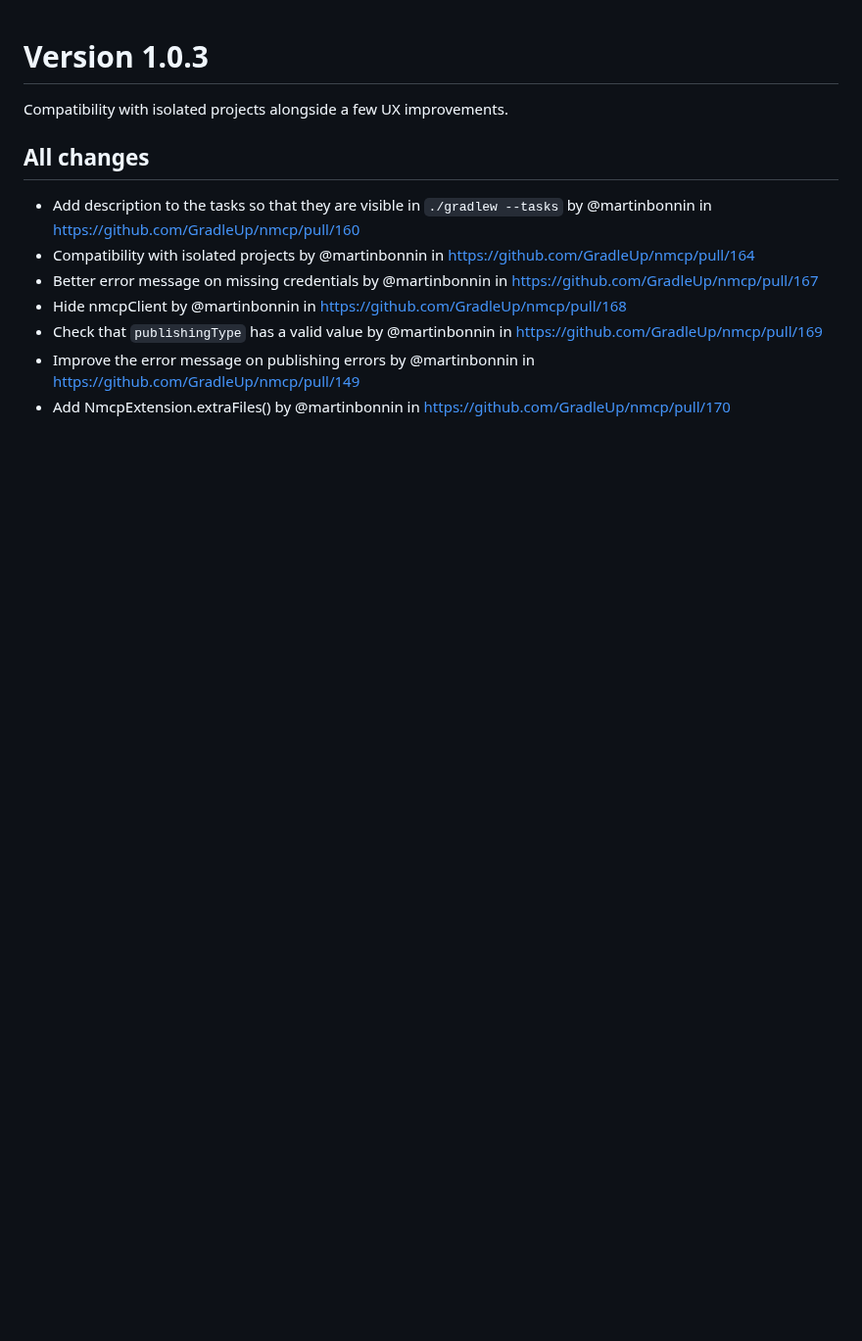
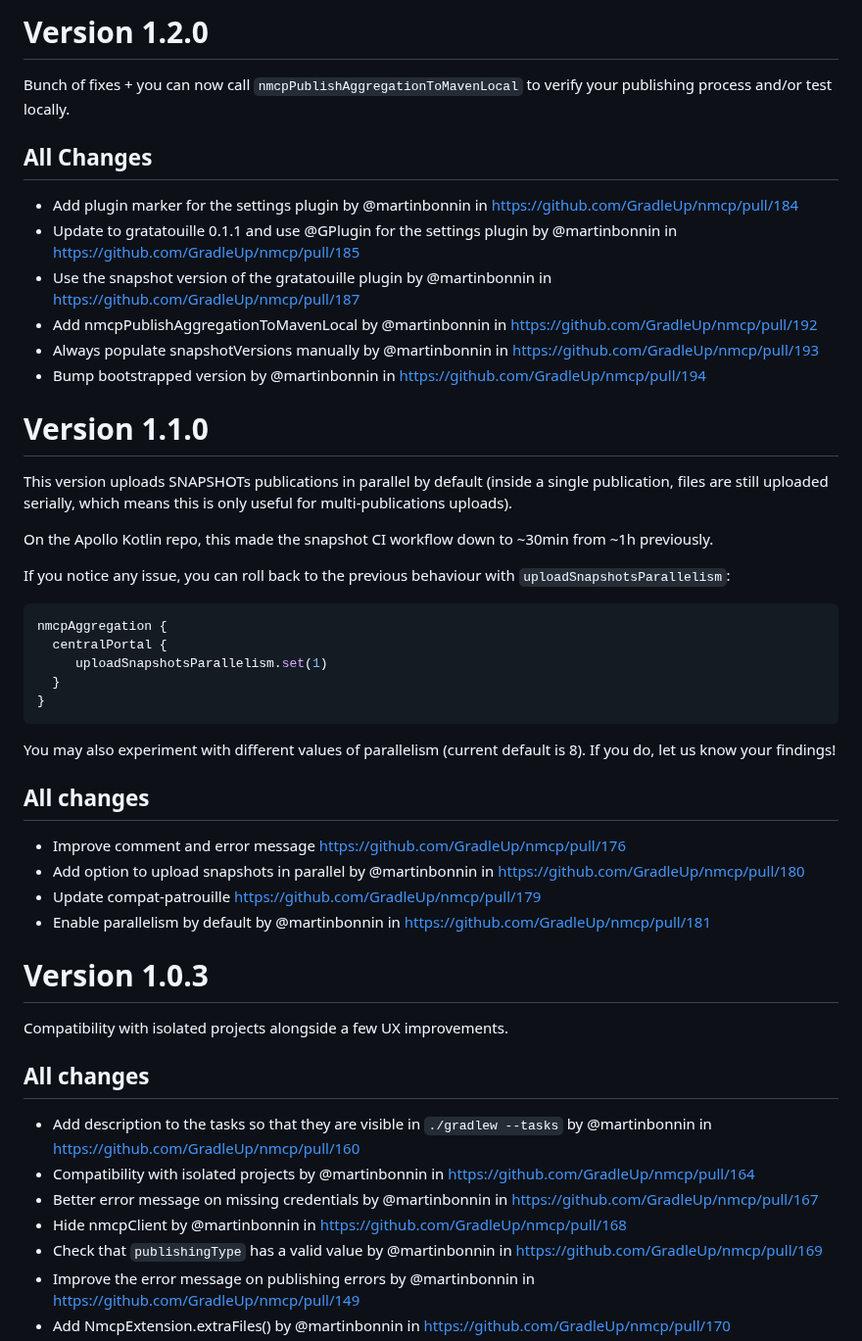
Before and after one commit to GradleUp/nmcp, a Markdown page: CHANGELOG.md, the part around the change. Shown at 98% size. GitHub-like rendering; blank space fills up the shorter version.

Commit message:
Add Changelog

````diff
--- a/CHANGELOG.md
+++ b/CHANGELOG.md
@@ -1,3 +1,40 @@
+# Version 1.2.0
+
+Bunch of fixes + you can now call `nmcpPublishAggregationToMavenLocal` to verify your publishing process and/or test locally.
+
+## All Changes
+* Add plugin marker for the settings plugin by @martinbonnin in https://github.com/GradleUp/nmcp/pull/184
+* Update to gratatouille 0.1.1 and use @GPlugin for the settings plugin by @martinbonnin in https://github.com/GradleUp/nmcp/pull/185
+* Use the snapshot version of the gratatouille plugin by @martinbonnin in https://github.com/GradleUp/nmcp/pull/187
+* Add nmcpPublishAggregationToMavenLocal by @martinbonnin in https://github.com/GradleUp/nmcp/pull/192
+* Always populate snapshotVersions manually by @martinbonnin in https://github.com/GradleUp/nmcp/pull/193
+* Bump bootstrapped version by @martinbonnin in https://github.com/GradleUp/nmcp/pull/194
+
+# Version 1.1.0
+
+This version uploads SNAPSHOTs publications in parallel by default (inside a single publication, files are still uploaded serially, which means this is only useful for multi-publications uploads).
+
+On the Apollo Kotlin repo, this made the snapshot CI workflow down to ~30min from ~1h previously.
+
+If you notice any issue, you can roll back to the previous behaviour with `uploadSnapshotsParallelism`:
+
+```kotlin
+nmcpAggregation {
+  centralPortal {
+     uploadSnapshotsParallelism.set(1)
+  }
+}
+```
+
+You may also experiment with different values of parallelism (current default is 8). If you do, let us know your findings!
+
+## All changes
+* Improve comment and error message  https://github.com/GradleUp/nmcp/pull/176
+* Add option to upload snapshots in parallel by @martinbonnin in https://github.com/GradleUp/nmcp/pull/180
+* Update compat-patrouille https://github.com/GradleUp/nmcp/pull/179
+* Enable parallelism by default by @martinbonnin in https://github.com/GradleUp/nmcp/pull/181
+
+
 # Version 1.0.3
 
 Compatibility with isolated projects alongside a few UX improvements.
````
